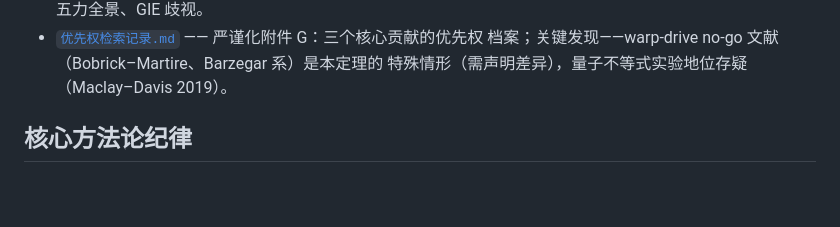
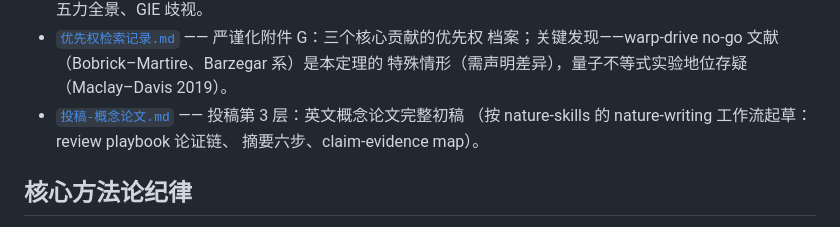
Before and after one commit to everest-an/Antigravity, a Markdown page: README.md, the part around the change. Drawn GitHub-style; blank space fills up the shorter version.

```diff
--- a/README.md
+++ b/README.md
@@ -57,6 +57,9 @@
 - [`优先权检索记录.md`](./优先权检索记录.md) —— 严谨化附件 G：三个核心贡献的优先权
   档案；关键发现——warp-drive no-go 文献（Bobrick–Martire、Barzegar 系）是本定理的
   特殊情形（需声明差异），量子不等式实验地位存疑（Maclay–Davis 2019）。
+- [`投稿-概念论文.md`](./投稿-概念论文.md) —— 投稿第 3 层：英文概念论文完整初稿
+  （按 nature-skills 的 nature-writing 工作流起草：review playbook 论证链、
+  摘要六步、claim-evidence map）。
 
 ## 核心方法论纪律
 
```
Also changed, not shown: 投稿-概念论文.md (added, +106 -0 lines).
